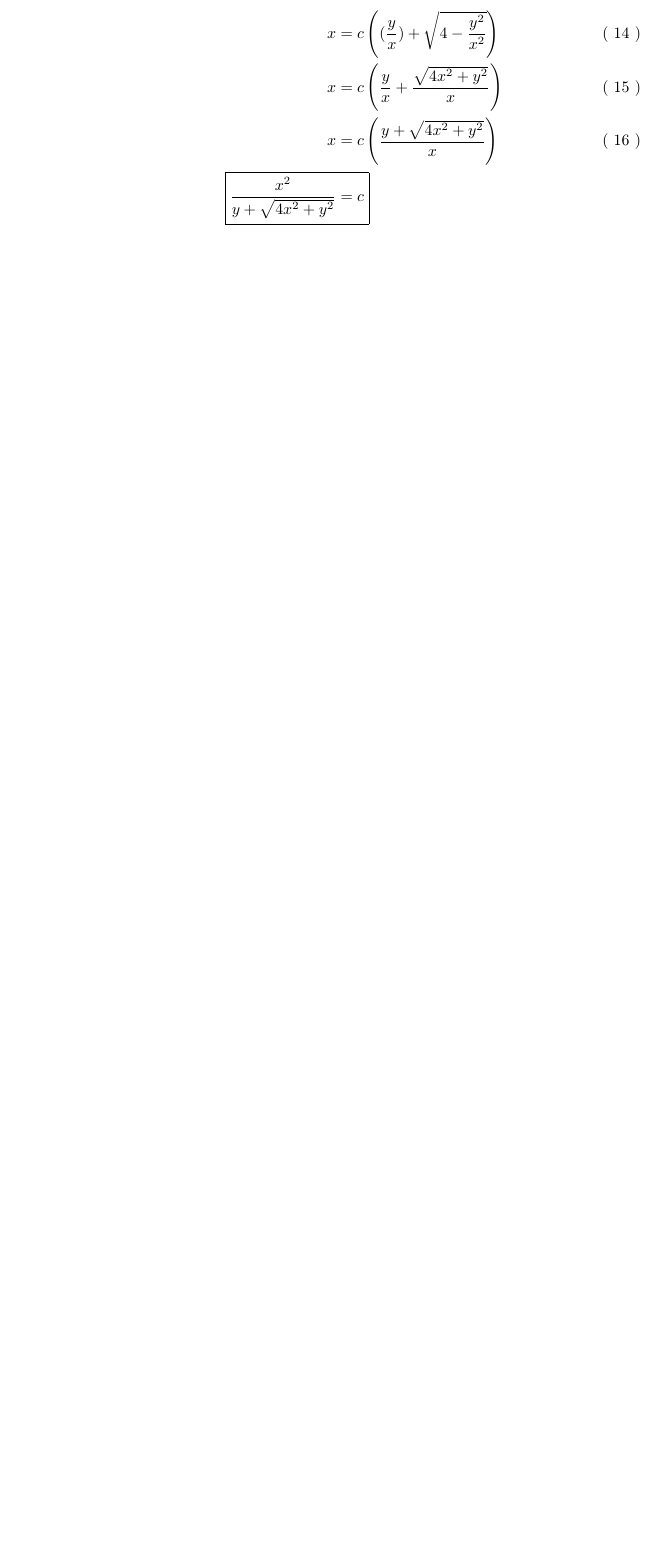
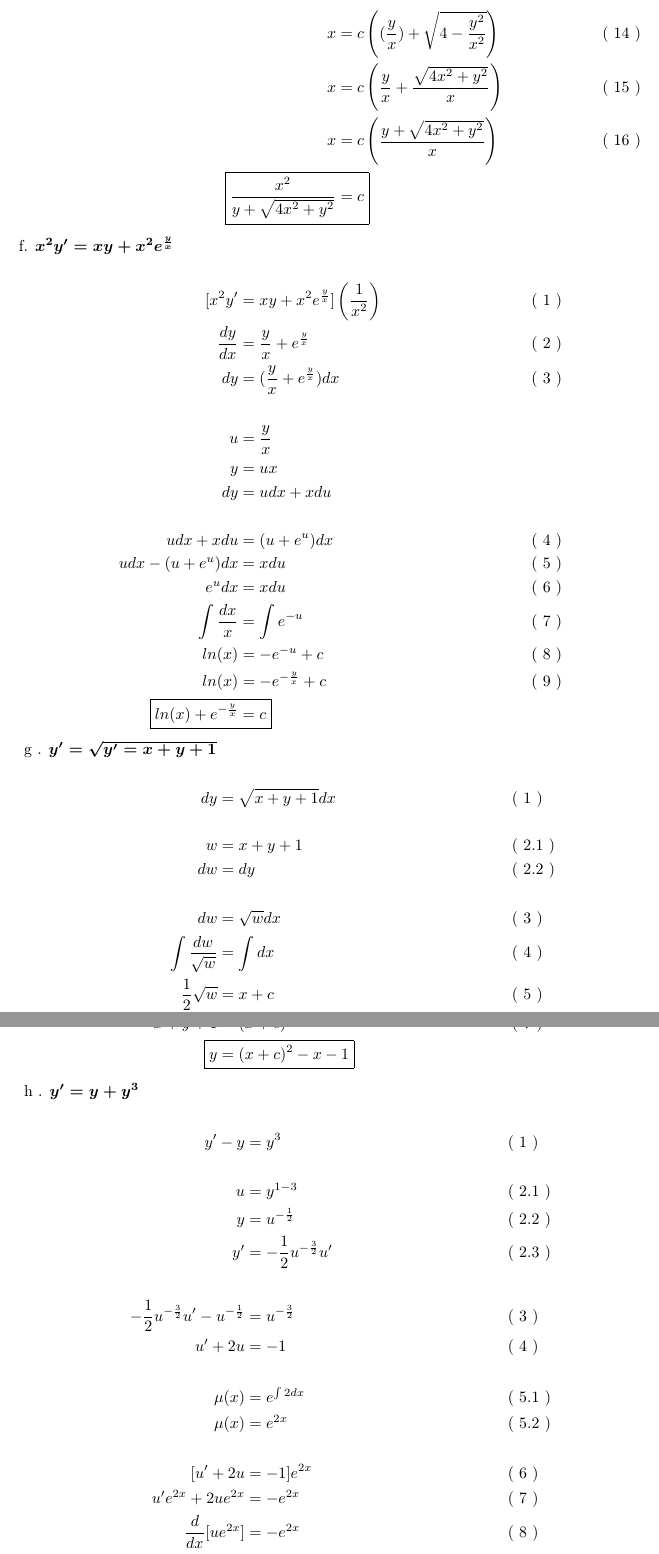
Before and after one commit to flynn1411/ArchivosLaTex, a LaTeX problem sheet (MM-411/Parcial1/JosueArielIzaguirreMejia_Tarea1.tex): part of page 4 of 4 before the commit and two parts of pages 4 and 5 of 6 after it, the two joined at a grey line, cut so that both start at the same text, the shorter picture padded with empty space. Compiled offline with pdfLaTeX.

Commit message:
Update JosueArielIzaguirreMejia_Tarea1.tex

```diff
--- a/MM-411/Parcial1/JosueArielIzaguirreMejia_Tarea1.tex
+++ b/MM-411/Parcial1/JosueArielIzaguirreMejia_Tarea1.tex
@@ -8,6 +8,15 @@
 \newcommand{\finalAnswer}[2]{ \Aboxed{ #1 & = #2 } }
 \newcommand{\p}[1]{ \left( #1 \right) }
 \newcommand{\brackets}[1]{ \left[ #1 \right] }
+\newcommand{\newProblem}[2]{ \hspace{10mm} #1. $
+\boldsymbol{ #2 }
+$  \break }
+\newcommand{\e}[1]{e^{#1}}
+\newcommand{\homogenea}{
+    u & = \frac{y}{x} \\
+    y & = ux \\
+    dy & = udx + xdu\\
+}
 \allowdisplaybreaks
 %\usepackage{showframe}
 \geometry{letterpaper}
@@ -132,3 +141,58 @@
                 \finalAnswer{ \frac{ x^2 }{ y + \sqrt{4x^2 + y^2} } }{c}
             \end{align*}
 
+        \newProblem{f}{ x^2 y' = xy + x^2 e^{\frac{y}{x}} }
+            \begin{align*}
+                \newLine{ [ x^2 y' } { xy + x^2 e^{ \frac{y}{x} } ] \p{ \frac{1}{x^2} } } { 1 }
+                \newLine{ \frac{dy}{dx} } { \frac{y}{x} + e^{ \frac{y}{x} } } { 2 }
+                \newLine{ dy } { ( \frac{y}{x} + \e{\frac{y}{x}})dx } { 3 }
+                \\
+                \homogenea
+                \\
+                \newLine{ udx + xdu } { ( u + \e{u} )dx } { 4 }
+                \newLine{ udx - ( u + \e{u} )dx } { xdu } { 5 }
+                \newLine{ \e{u} dx } { xdu } { 6 }
+                \newLine{ \int \frac{dx}{x} } { \int \e{-u} } { 7 }
+                \newLine{ ln(x) } { -\e{-u} + c } { 8 }
+                \newLine{ ln(x) } { -\e{-\frac{y}{x}} + c} { 9 }
+                \finalAnswer{ ln(x) + \e{-\frac{y}{x}} } { c }
+            \end{align*}
+
+        \newProblem{ g }{ y' = \sqrt{y' = x + y +1 } }
+            \begin{align*}
+                \newLine{ dy } { \sqrt{ x + y + 1 }dx } { 1 }
+                \\
+                \newLine{ w } { x+y+1 } { 2.1 }
+                \newLine{ dw } { dy } { 2.2 }
+                \\
+                \newLine{ dw } { \sqrt{w}dx } { 3 }
+                \newLine{ \int \frac{dw}{\sqrt{w}} } {\int dx } { 4 }
+                \newLine{ \frac{1}{2} \sqrt{w} } { x + c } { 5 }
+                \newLine{ \frac{1}{2} \sqrt{x+y+1} } { x + c } { 6 }
+                \newLine{ x + y+ 1 } { (x + c) ^ 2 } { 7 }
+                \finalAnswer{ y }{ (x + c)^2 - x - 1}
+            \end{align*}
+
+        \newProblem{ h } { y' = y + y^3 }
+            \begin{align*}
+                \newLine{ y' - y } { y^3 } { 1 }
+                \\
+                \newLine{ u }{ y^{ 1 - 3 } }{ 2.1 }
+                \newLine{ y } { u^{-\frac{1}{2}} } { 2.2 }
+                \newLine{ y' } { -\frac{1}{2} u^{-\frac{3}{2}} u' } { 2.3 }
+                \\
+                \newLine{ -\frac{1}{2} u^{-\frac{3}{2}} u' - u^{-\frac{1}{2}} } { u^{-\frac{3}{2}} } { 3 }
+                \newLine{ u' + 2u } { -1 } { 4 }
+                \\
+                \newLine{ \mu(x) } { \e{ \int 2 dx} } { 5.1 }
+                \newLine{ \mu(x) } { \e{ 2x } } { 5.2 }
+                \\
+                \newLine{ [ u' +2u } { -1 ] \e{2x} } { 6 }
+                \newLine{ u'\e{ 2x } + 2u\e{ 2x } } { -\e{2x} } { 7 }
+                \newLine{ \frac{d}{dx} [ u\e{2x} ] } { -\e{2x} } { 8 }
+                \newLine{ u\e{2x} } { \int -\e{2x} dx } { 9 }
+                \newLine{ u\e{2x} } { -\frac{1}{2} \e{2x} + c } { 10 }
+                \newLine{ u } { c\e{-2x} -\frac{1}{2} } { 11 }
+                \newLine{ \frac{y}{x} } { c\e{-2x} -\frac{1}{2} } { 12 }
+                \finalAnswer{ y } { \frac{ c }{ \e{2x}x } - \frac{ 1 }{ 2x }}
+            \end{align*}
```
Also changed, not shown: MM-411/Parcial1/JosueArielIzaguirreMejia_Tarea1.tex (36 more changed lines).
